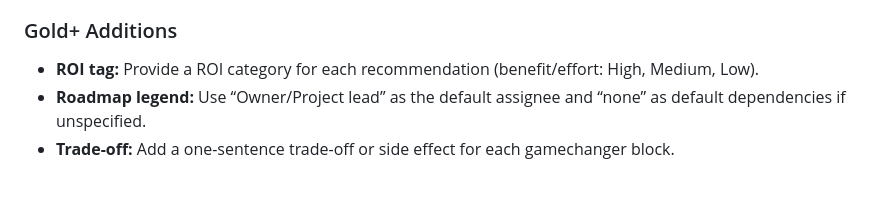
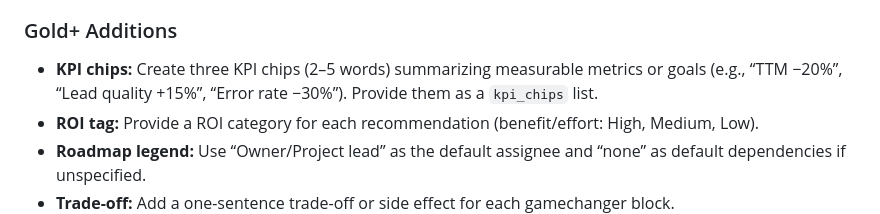
Before and after one commit to Wolf-Achtung/make-ki-backend-neu, a Markdown page: prompts/en/executive_summary.md, the part around the change. Rendered like a GitHub page; blank space fills up the shorter version.

```diff
--- a/prompts/en/executive_summary.md
+++ b/prompts/en/executive_summary.md
@@ -68,6 +68,7 @@ Ensure the following columns are present: **Tool**, **Use case**, **Data locatio
 
 ### Gold+ Additions
 
+* **KPI chips:** Create three KPI chips (2–5 words) summarizing measurable metrics or goals (e.g., “TTM −20%”, “Lead quality +15%”, “Error rate −30%”). Provide them as a `kpi_chips` list.
 * **ROI tag:** Provide a ROI category for each recommendation (benefit/effort: High, Medium, Low).
 * **Roadmap legend:** Use “Owner/Project lead” as the default assignee and “none” as default dependencies if unspecified.
 * **Trade-off:** Add a one-sentence trade-off or side effect for each gamechanger block.
```
Also changed, not shown: prompts/de/gamechanger.md (+3 -3 lines), prompts/en/gamechanger.md (+3 -3 lines).
